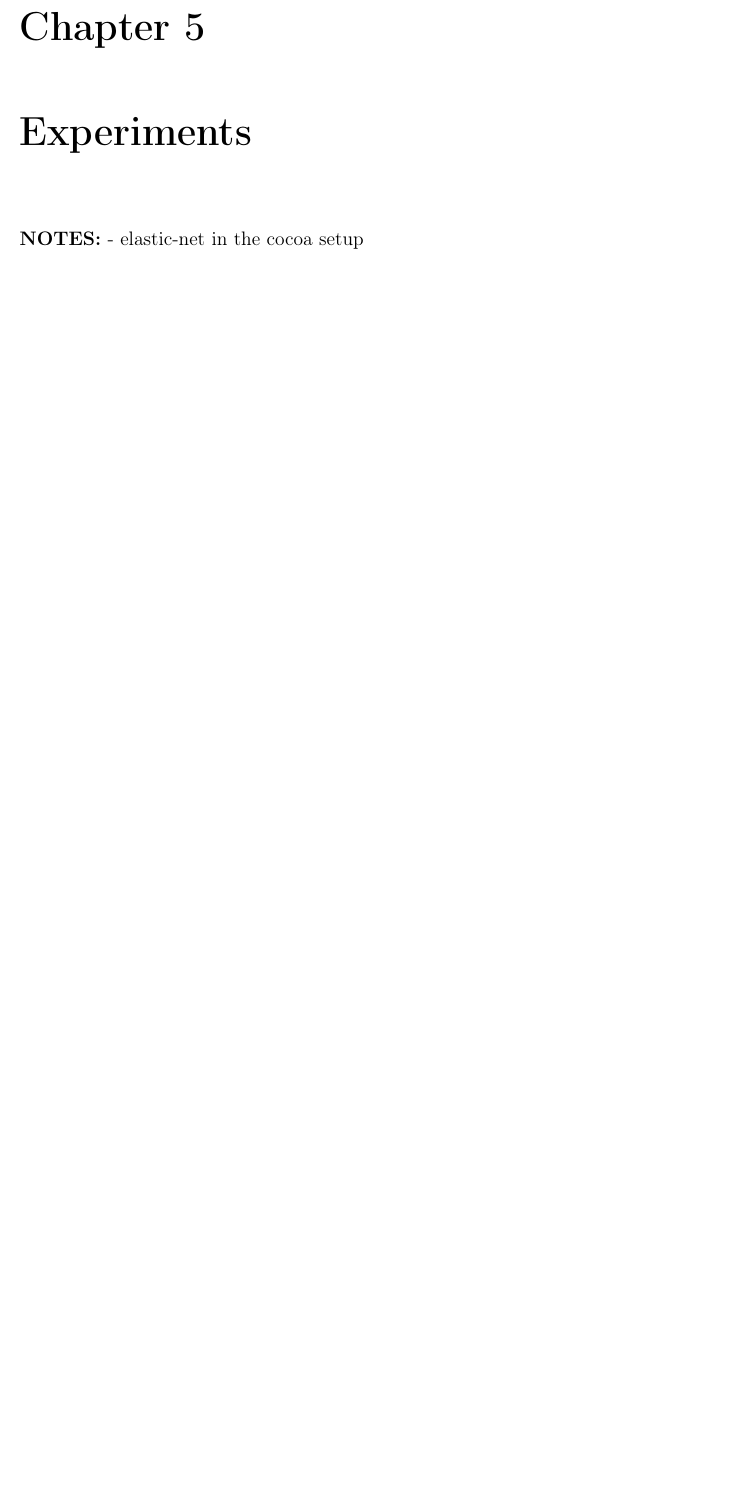
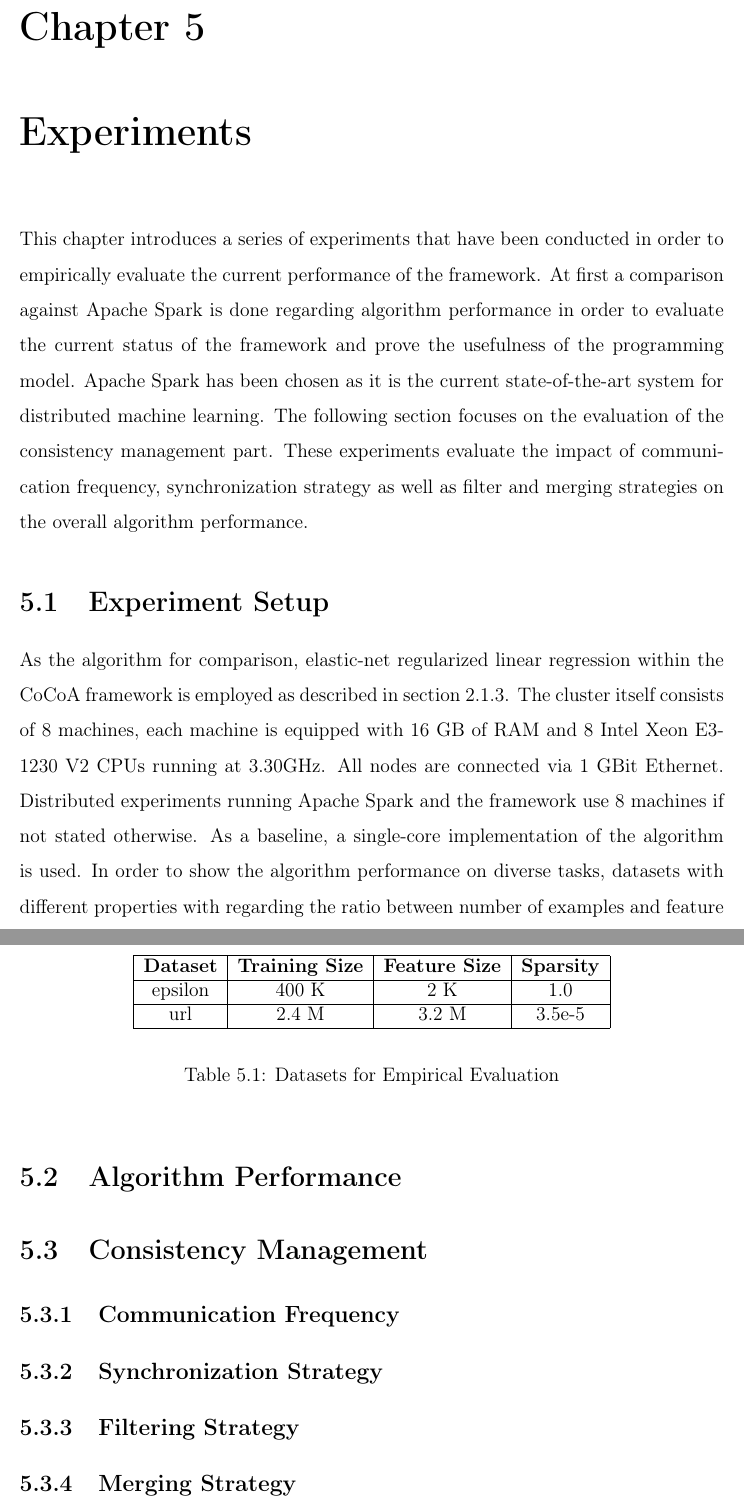
Before and after one commit to ChristophAlt/thesis, a LaTeX thesis (thesis.tex, which reads chapters/04_experiments.tex): part of page 50 of 51 before the commit and two parts of pages 50 and 51 of 52 after it, the two joined at a grey line, cut so that both start at the same text, the shorter picture padded with empty space. Compiled offline with pdfLaTeX.

Commit message:
added experiments section

```diff
--- a/chapters/04_experiments.tex
+++ b/chapters/04_experiments.tex
@@ -2,6 +2,41 @@
 
 \chapter{Experiments}
 \label{c:experiments}
+This chapter introduces a series of experiments that have been conducted in order to empirically evaluate the current performance of the framework.
+At first a comparison against Apache Spark is done regarding algorithm performance in order to evaluate the current status of the framework and prove the usefulness of the programming model.
+Apache Spark has been chosen as it is the current state-of-the-art system for distributed machine learning.
+The following section focuses on the evaluation of the consistency management part.
+These experiments evaluate the impact of communication frequency, synchronization strategy as well as filter and merging strategies on the overall algorithm performance.
 
-\textbf{NOTES:}
-- elastic-net in the cocoa setup
+\section{Experiment Setup}
+As the algorithm for comparison, elastic-net regularized linear regression within the CoCoA framework is employed as described in section \ref{ss:cocoa}.
+The cluster itself consists of 8 machines, each machine is equipped with 16 GB of RAM and 8 Intel Xeon E3-1230 V2 CPUs running at 3.30GHz.
+All nodes are connected via 1 GBit Ethernet.
+Distributed experiments running Apache Spark and the framework use 8 machines if not stated otherwise.
+As a baseline, a single-core implementation of the algorithm is used.
+In order to show the algorithm performance on diverse tasks, datasets with different properties with regarding the ratio between number of examples and feature size as well as sparsity are used, as can be seen in Table \ref{tab:datasets}.
+
+\begin{table}[h]
+\begin{center}
+\begin{tabular}{ | c | c | c | c |}
+\hline
+\textbf{Dataset} & \textbf{Training Size} & \textbf{Feature Size} & \textbf{Sparsity} \\ \hline
+epsilon & 400 K & 2 K & 1.0 \\ \hline
+url & 2.4 M & 3.2 M & 3.5e-5 \\
+\hline
+\end{tabular}
+\end{center}
+\caption{Datasets for Empirical Evaluation}
+\label{tab:datasets}
+\end{table}
+
+\section{Algorithm Performance}
+
+\section{Consistency Management}
+\subsection{Communication Frequency}
+
+\subsection{Synchronization Strategy}
+
+\subsection{Filtering Strategy}
+
+\subsection{Merging Strategy}
```
Also changed, not shown: chapters/01_background.tex (+2 -1 lines), chapters/03_consistency_mgmt.tex (+7 -9 lines), img/driver_units.png, thesis.pdf.
